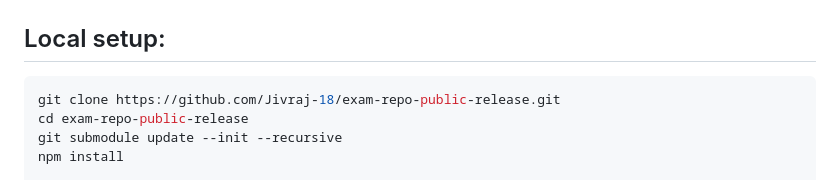
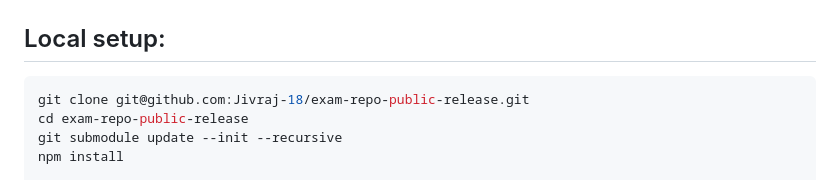
Before and after one commit to 23f1002293/TDS, a Markdown page: README.md, the part around the change. Rendered like a GitHub page.

````diff
--- a/README.md
+++ b/README.md
@@ -1,7 +1,7 @@
 ## Local setup:
 
 ```bash
-git clone https://github.com/Jivraj-18/exam-repo-public-release.git
+git clone git@github.com:Jivraj-18/exam-repo-public-release.git
 cd exam-repo-public-release
 git submodule update --init --recursive
 npm install
````
